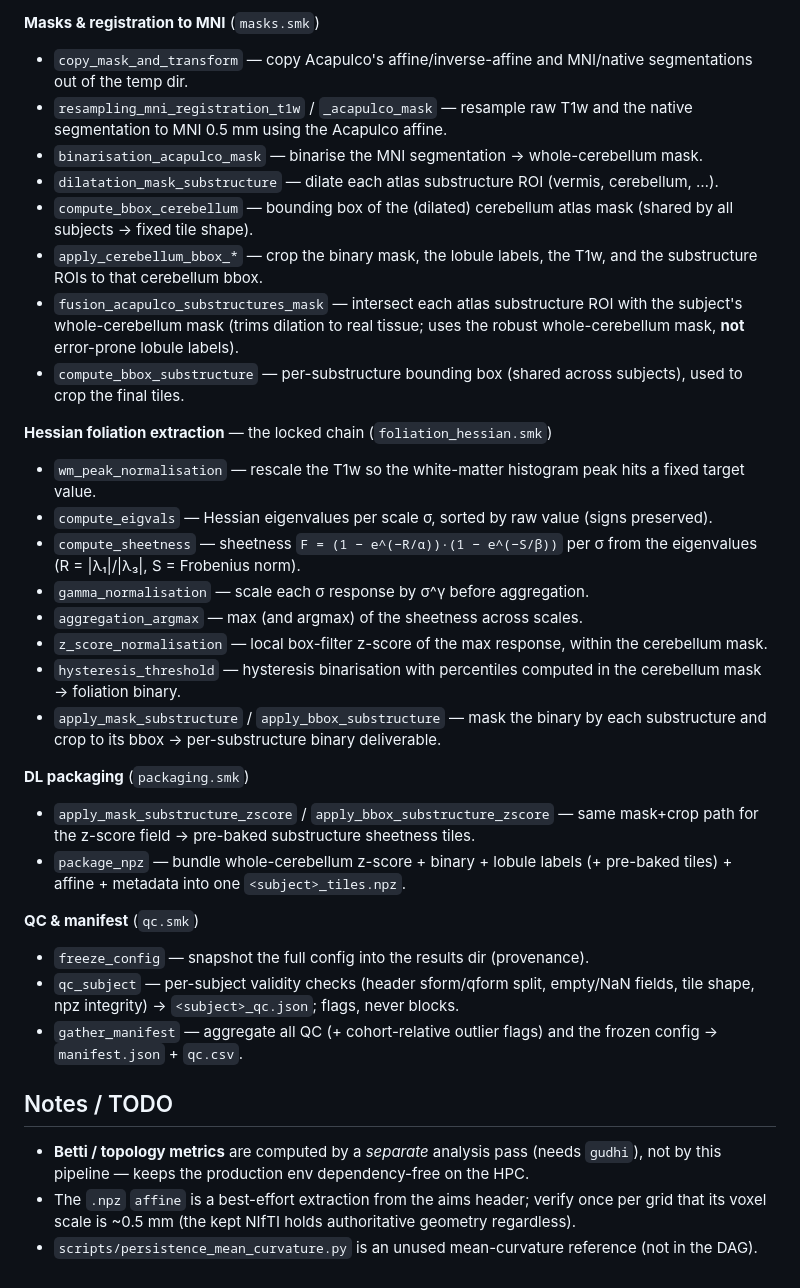
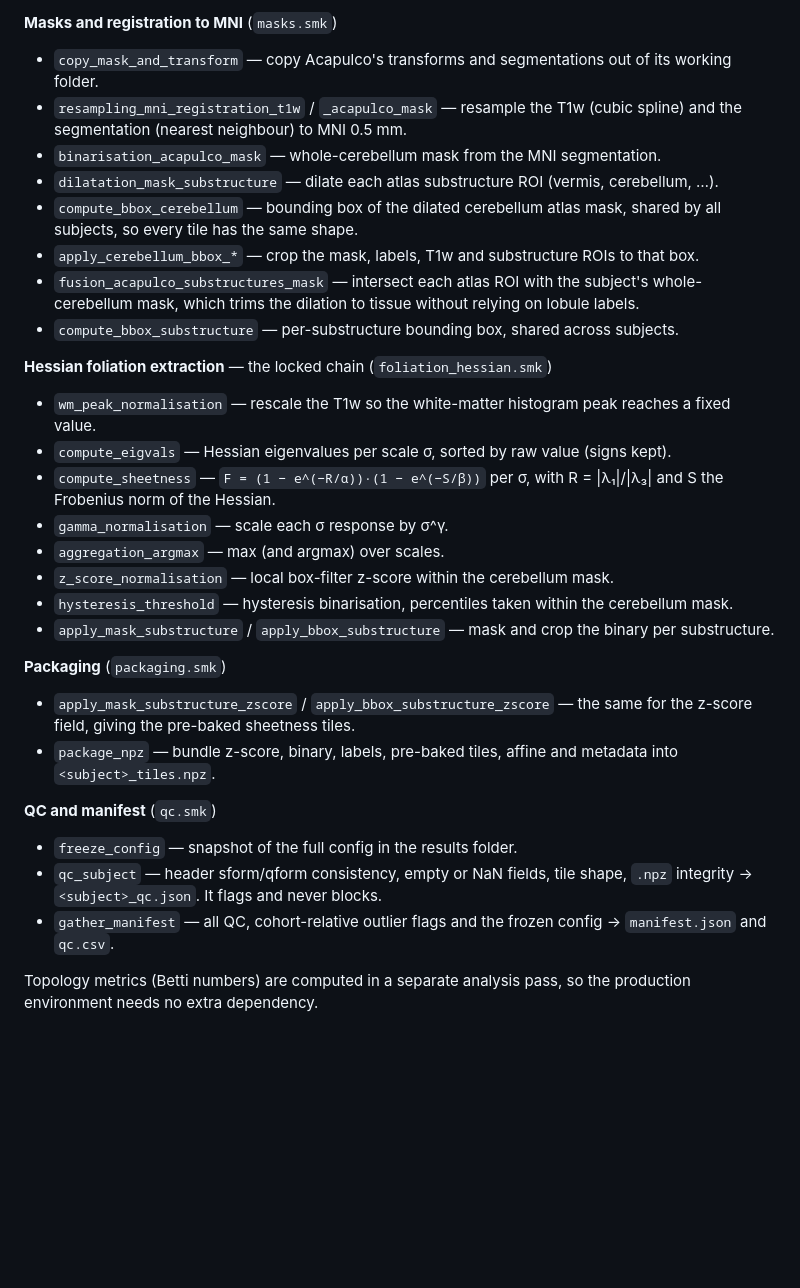
Before and after one commit to neurospin/cerebellar_tiles, a Markdown page: README.md, the part around one of its changes. GitHub-like rendering; blank space fills up the shorter version.

```diff
--- a/README.md
+++ b/README.md
@@ -119,37 +133,40 @@ One subject per branch. Space is MNI152-ICBM2009c 0.5 mm iso throughout after re
 
-**Masks & registration to MNI** (`masks.smk`)
-- `copy_mask_and_transform` — copy Acapulco's affine/inverse-affine and MNI/native segmentations out of the temp dir.
-- `resampling_mni_registration_t1w` / `_acapulco_mask` — resample raw T1w and the native segmentation to MNI 0.5 mm using the Acapulco affine.
-- `binarisation_acapulco_mask` — binarise the MNI segmentation → whole-cerebellum mask.
+**Masks and registration to MNI** (`masks.smk`)
+- `copy_mask_and_transform` — copy Acapulco's transforms and segmentations out of its working folder.
+- `resampling_mni_registration_t1w` / `_acapulco_mask` — resample the T1w (cubic spline) and the
+  segmentation (nearest neighbour) to MNI 0.5 mm.
+- `binarisation_acapulco_mask` — whole-cerebellum mask from the MNI segmentation.
 - `dilatation_mask_substructure` — dilate each atlas substructure ROI (vermis, cerebellum, …).
-- `compute_bbox_cerebellum` — bounding box of the (dilated) cerebellum atlas mask (shared by all subjects → fixed tile shape).
-- `apply_cerebellum_bbox_*` — crop the binary mask, the lobule labels, the T1w, and the substructure ROIs to that cerebellum bbox.
-- `fusion_acapulco_substructures_mask` — intersect each atlas substructure ROI with the subject's whole-cerebellum mask (trims dilation to real tissue; uses the robust whole-cerebellum mask, **not** error-prone lobule labels).
-- `compute_bbox_substructure` — per-substructure bounding box (shared across subjects), used to crop the final tiles.
+- `compute_bbox_cerebellum` — bounding box of the dilated cerebellum atlas mask, shared by all
+  subjects, so every tile has the same shape.
+- `apply_cerebellum_bbox_*` — crop the mask, labels, T1w and substructure ROIs to that box.
+- `fusion_acapulco_substructures_mask` — intersect each atlas ROI with the subject's whole-cerebellum
+  mask, which trims the dilation to tissue without relying on lobule labels.
+- `compute_bbox_substructure` — per-substructure bounding box, shared across subjects.
 
 **Hessian foliation extraction** — the locked chain (`foliation_hessian.smk`)
-- `wm_peak_normalisation` — rescale the T1w so the white-matter histogram peak hits a fixed target value.
-- `compute_eigvals` — Hessian eigenvalues per scale σ, sorted by raw value (signs preserved).
-- `compute_sheetness` — sheetness `F = (1 − e^(−R/α))·(1 − e^(−S/β))` per σ from the eigenvalues (R = |λ₁|/|λ₃|, S = Frobenius norm).
-- `gamma_normalisation` — scale each σ response by σ^γ before aggregation.
-- `aggregation_argmax` — max (and argmax) of the sheetness across scales.
-- `z_score_normalisation` — local box-filter z-score of the max response, within the cerebellum mask.
-- `hysteresis_threshold` — hysteresis binarisation with percentiles computed in the cerebellum mask → foliation binary.
-- `apply_mask_substructure` / `apply_bbox_substructure` — mask the binary by each substructure and crop to its bbox → per-substructure binary deliverable.
+- `wm_peak_normalisation` — rescale the T1w so the white-matter histogram peak reaches a fixed value.
+- `compute_eigvals` — Hessian eigenvalues per scale σ, sorted by raw value (signs kept).
+- `compute_sheetness` — `F = (1 − e^(−R/α))·(1 − e^(−S/β))` per σ, with R = |λ₁|/|λ₃| and
+  S the Frobenius norm of the Hessian.
+- `gamma_normalisation` — scale each σ response by σ^γ.
+- `aggregation_argmax` — max (and argmax) over scales.
+- `z_score_normalisation` — local box-filter z-score within the cerebellum mask.
+- `hysteresis_threshold` — hysteresis binarisation, percentiles taken within the cerebellum mask.
+- `apply_mask_substructure` / `apply_bbox_substructure` — mask and crop the binary per substructure.
 
-**DL packaging** (`packaging.smk`)
-- `apply_mask_substructure_zscore` / `apply_bbox_substructure_zscore` — same mask+crop path for the z-score field → pre-baked substructure sheetness tiles.
-- `package_npz` — bundle whole-cerebellum z-score + binary + lobule labels (+ pre-baked tiles) + affine + metadata into one `<subject>_tiles.npz`.
+**Packaging** (`packaging.smk`)
+- `apply_mask_substructure_zscore` / `apply_bbox_substructure_zscore` — the same for the z-score
+  field, giving the pre-baked sheetness tiles.
+- `package_npz` — bundle z-score, binary, labels, pre-baked tiles, affine and metadata into
+  `<subject>_tiles.npz`.
 
-**QC & manifest** (`qc.smk`)
-- `freeze_config` — snapshot the full config into the results dir (provenance).
-- `qc_subject` — per-subject validity checks (header sform/qform split, empty/NaN fields, tile shape, npz integrity) → `<subject>_qc.json`; flags, never blocks.
-- `gather_manifest` — aggregate all QC (+ cohort-relative outlier flags) and the frozen config → `manifest.json` + `qc.csv`.
+**QC and manifest** (`qc.smk`)
+- `freeze_config` — snapshot of the full config in the results folder.
+- `qc_subject` — header sform/qform consistency, empty or NaN fields, tile shape, `.npz` integrity
+  → `<subject>_qc.json`. It flags and never blocks.
+- `gather_manifest` — all QC, cohort-relative outlier flags and the frozen config →
+  `manifest.json` and `qc.csv`.
 
-## Notes / TODO
-
-- **Betti / topology metrics** are computed by a *separate* analysis pass (needs `gudhi`), not by
-  this pipeline — keeps the production env dependency-free on the HPC.
-- The `.npz` `affine` is a best-effort extraction from the aims header; verify once per grid that
-  its voxel scale is ~0.5 mm (the kept NIfTI holds authoritative geometry regardless).
-- `scripts/persistence_mean_curvature.py` is an unused mean-curvature reference (not in the DAG).
+Topology metrics (Betti numbers) are computed in a separate analysis pass, so the production
+environment needs no extra dependency.
```
Also changed, not shown: other parts of README.md (+71 -57 lines), docs/pipeline.png (added), 11 other files.
